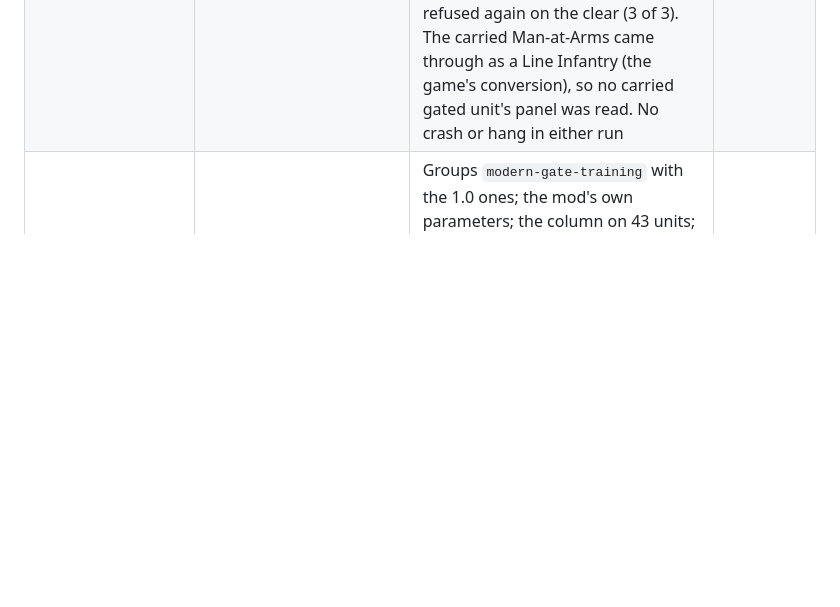
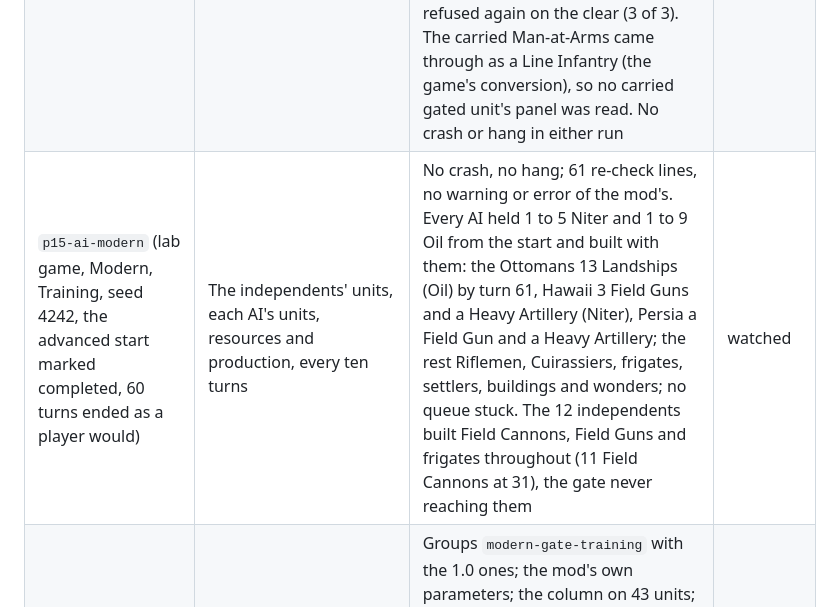
Before and after one commit to tmtmiller1/civilizationvii_strategic-resources-that-matter, a Markdown page: docs/verification-runs.md, the part around the change. Drawn GitHub-style; blank space fills up the shorter version.

Commit message:
verification: the Modern AI soak under Training
60 turns, seed 4242: no crash or stuck queue; the AI builds gated units once it holds the resource; the independents build theirs regardless. Watched.

```diff
--- a/docs/verification-runs.md
+++ b/docs/verification-runs.md
@@ -486,6 +486,7 @@ byte for byte), as the owner asked for the release images; the Japanese ones are
 | `p15-ai-antiquity-off` (the same game with the mod removed from `Mods/`) | The same readings | The same course: 18 independents with the same counts at every reading (68 Warriors, 37 Galleys, 26 Quadriremes, 8 Spearmen at 91), Persia gone by turn 61, Greece's Hoplite tier 2 built and queued with 1 Iron at 91. The difference is the gate's: Đại Việt, with no Iron and no Horses, had 2 Spearmen and 2 Chariots at 91 here (a Chariot queued at 81) and 1 Spearman, no Chariot, under Training | watched |
 | `p15-age-1` (soak `sr-gate-age`, `devtools/soak/sr-gate-age-game.js`, Antiquity start, seed 4242, the short-age probe, Training set through the harness, every other mod off) | Antiquity to Exploration: the data in each age, the lock on the age's gated unit (Chariot, then Courser), the carried unit | Antiquity: the Training parameters and 22 columns; the Wheel unlocked; the Chariot refused without Horses, allowed with one, refused again the same turn the tile was cleared. The age ended after turn 10 and the game went into Exploration by itself; `Modding.log`: `-exploration`, `-exploration-standard`, `-exploration-curve` and `-exploration-gate-training` at the transition, no Antiquity group. Exploration turn 1: the same parameters, 45 columns, the Courser and the Catapult listed as locked by the query rewrite; the Courser refused, allowed with one Horses, refused again on the clear (3 of 3 checks). The carried Spearman came through as the new civilization's Samurai (the transition's own conversion), so its panel line was not read. Exploration did not end within 30 turns in this run (see `p15-age-2`) | watched |
 | `p15-age-2` (soak `sr-gate-age2`, the same script, Exploration start) | Exploration to Modern | Exploration turn 1: the Training parameters, 45 columns, the Courser and Catapult listed as locked; the Courser refused, allowed with one Horses, refused again on the clear. The age ended at 10 of 10 after turn 10 and the game went into Modern by itself; `Modding.log`: `-modern`, `-modern-standard`, `-modern-curve` and `-modern-gate-training` at the transition, no Exploration group. Modern turn 1: the same parameters, 43 columns, the Field Cannon and Mortar listed as locked; the Field Cannon refused without Niter, allowed with one, refused again on the clear (3 of 3). The carried Man-at-Arms came through as a Line Infantry (the game's conversion), so no carried gated unit's panel was read. No crash or hang in either run | watched |
+| `p15-ai-modern` (lab game, Modern, Training, seed 4242, the advanced start marked completed, 60 turns ended as a player would) | The independents' units, each AI's units, resources and production, every ten turns | No crash, no hang; 61 re-check lines, no warning or error of the mod's. Every AI held 1 to 5 Niter and 1 to 9 Oil from the start and built with them: the Ottomans 13 Landships (Oil) by turn 61, Hawaii 3 Field Guns and a Heavy Artillery (Niter), Persia a Field Gun and a Heavy Artillery; the rest Riflemen, Cuirassiers, frigates, settlers, buildings and wonders; no queue stuck. The 12 independents built Field Cannons, Field Guns and frigates throughout (11 Field Cannons at 31), the gate never reaching them | watched |
 | `p15-gate-modern` (game 4, Modern, Training, Russian, Homo Ludens, Mod Commons and Readable Tooltips off) | The groups and the data; the list; a Tank placed; level 2 | Groups `modern-gate-training` with the 1.0 ones; the mod's own parameters; the column on 43 units; the index on. Mortar and Field Cannon greyed with "Заблокирован: нет ресурса «Селитра»", once each with Mod Commons off; the Line Infantry free. Panel "Без снабжения: нет ресурса «Нефть» (-3 к боевой мощи, обучение дольше). Новые обучить нельзя." Callout, after the 1.0 one on the same unit: "ЗАБЛОКИРОВАННЫЙ ОТРЯД" / "Отряду «Танк» нужен ресурс «Нефть», а у вас его нет: его нельзя обучить или купить, пока вы не получите единицу ресурса. ..." Resource line (module) "Нужен для обучения: Дредноут, Линкор, Сухопутный корабль и ещё 1." | watched |
 | `p15-ui-notify-ru` (game 4) | Niter held at a turn start, then cleared, no Niter unit in the field | Turn 3: "Снабжение потеряно: Селитра" / "Снабжение потеряно: нет ресурса «Селитра». Пока вы снова не получите ресурс «Селитра», нуждающиеся в нём отряды получают -3 к боевой мощи и обучаются дольше. До тех пор новые обучить нельзя." | watched |
 | `p15-gate-reload` (soak `sr-gate-reload`, `devtools/soak/sr-gate-reload-game.js`, the game 1 save `SOAK-SR-GATE-G1` loaded from the main menu, every other mod off) | After the load: the data, the Legion's lock, the list item, the panel; one Iron; the clear; a roll | Turn 10 as saved: the Training groups' parameters and 22 columns; Legion and Horseman refused; the item greyed with the full sentence "Needs Iron: cannot be trained without it." (the game's own chooser has room for it); the panel line with its tail. One Iron: build and purchase allowed, "Needs Iron (you have 1)."; cleared: refused the same turn; after the roll still refused. 3 of 3 checks passed; no death in the 60 s | watched |
```
